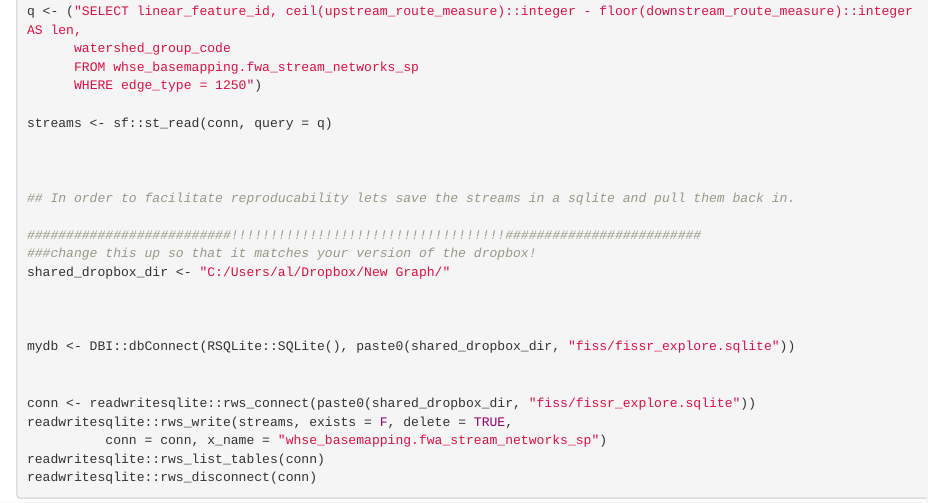
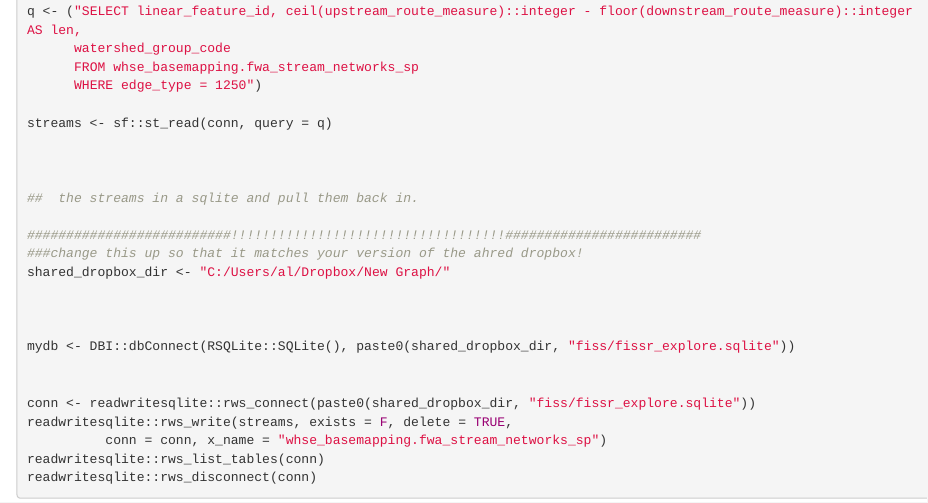
Before and after one commit to NewGraphEnvironment/fissr_explore, an R Markdown document (0110-fwa.Rmd): the page in a window 1100 px wide, from 440 px down. Rendered offline with R 4.5, knitr and Pandoc, with nearby package versions; drawn as R Markdown's standard HTML page in place of the format the file asks for; some code elsewhere in the file could not run offline.

Commit message:
move a couple comments

```diff
--- a/0110-fwa.Rmd
+++ b/0110-fwa.Rmd
@@ -32,10 +32,10 @@ streams <- sf::st_read(conn, query = q)
 
 
 
-## In order to facilitate reproducability lets save the streams in a sqlite and pull them back in.
+##  the streams in a sqlite and pull them back in.
 
 ##########################!!!!!!!!!!!!!!!!!!!!!!!!!!!!!!!!!!!#########################
-###change this up so that it matches your version of the dropbox!
+###change this up so that it matches your version of the ahred dropbox!
 shared_dropbox_dir <- "C:/Users/al/Dropbox/New Graph/"
 
 
```
